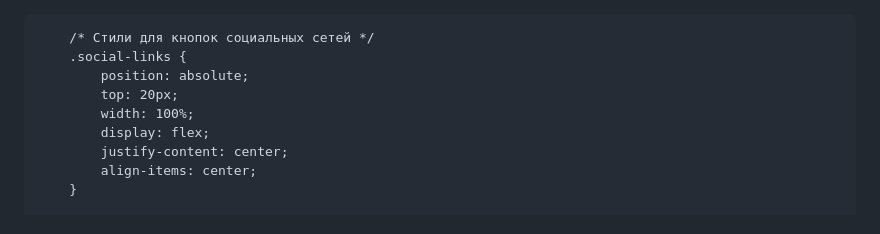
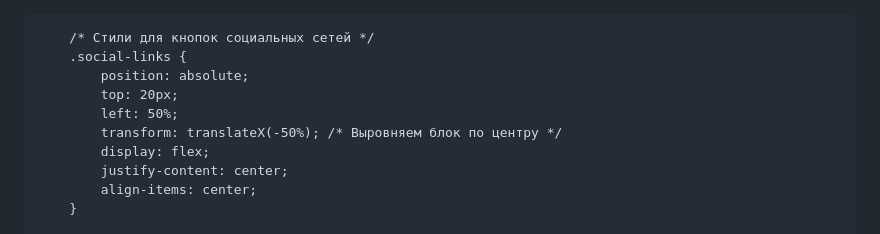
Before and after one commit to kiyuwww/OpenCodeSecuresite, a Markdown page: README.md, the part around the change. GitHub-like rendering.

```diff
--- a/README.md
+++ b/README.md
@@ -1,3 +1,4 @@
+<!DOCTYPE html>
 <html lang="ru">
 <head>
     <meta charset="UTF-8">
@@ -22,7 +23,8 @@
         .social-links {
             position: absolute;
             top: 20px;
-            width: 100%;
+            left: 50%;
+            transform: translateX(-50%); /* Выровняем блок по центру */
             display: flex;
             justify-content: center;
             align-items: center;
```
